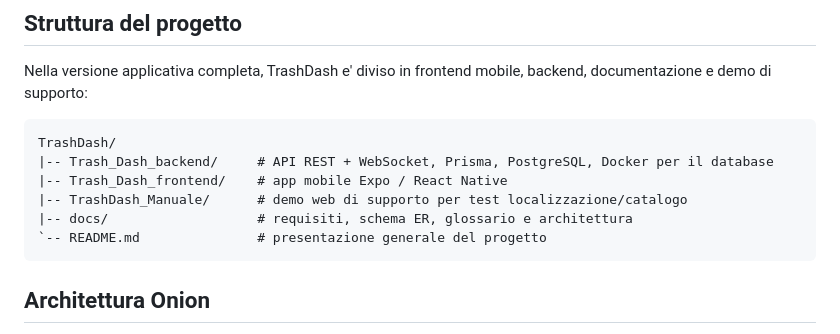
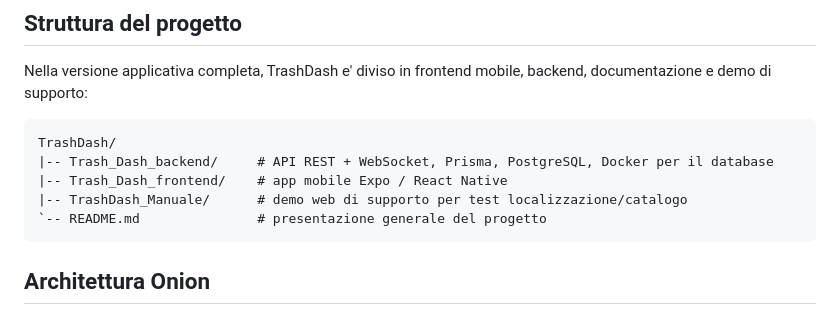
Before and after one commit to francograziuso/TrashDash, a Markdown page: README.md, the part around the change. GitHub-like rendering.

````diff
--- a/README.md
+++ b/README.md
@@ -39,7 +39,6 @@ TrashDash/
 |-- Trash_Dash_backend/     # API REST + WebSocket, Prisma, PostgreSQL, Docker per il database
 |-- Trash_Dash_frontend/    # app mobile Expo / React Native
 |-- TrashDash_Manuale/      # demo web di supporto per test localizzazione/catalogo
-|-- docs/                   # requisiti, schema ER, glossario e architettura
 `-- README.md               # presentazione generale del progetto
 ```
 
````
